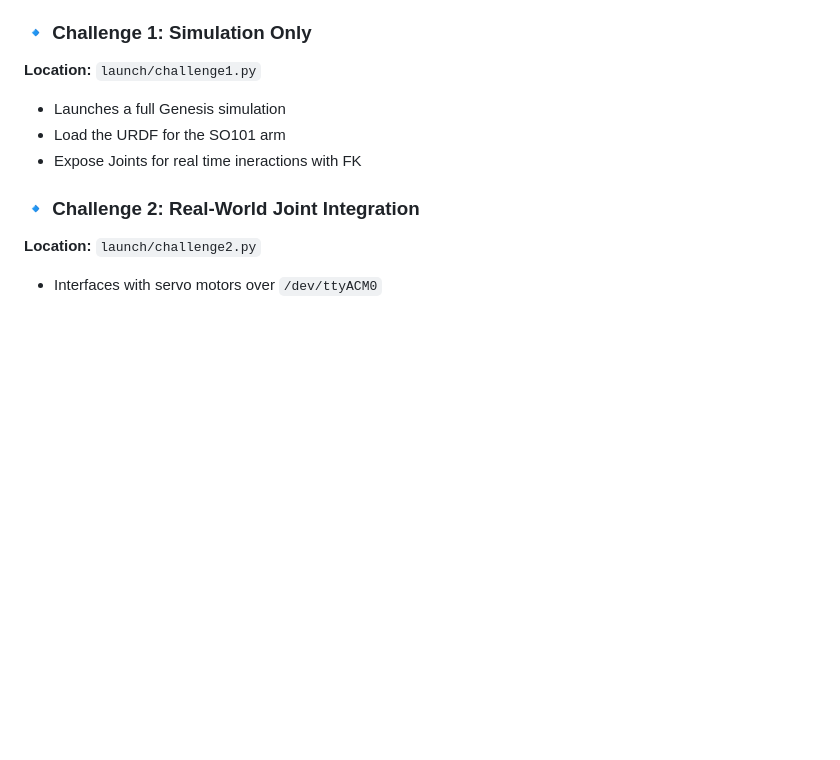
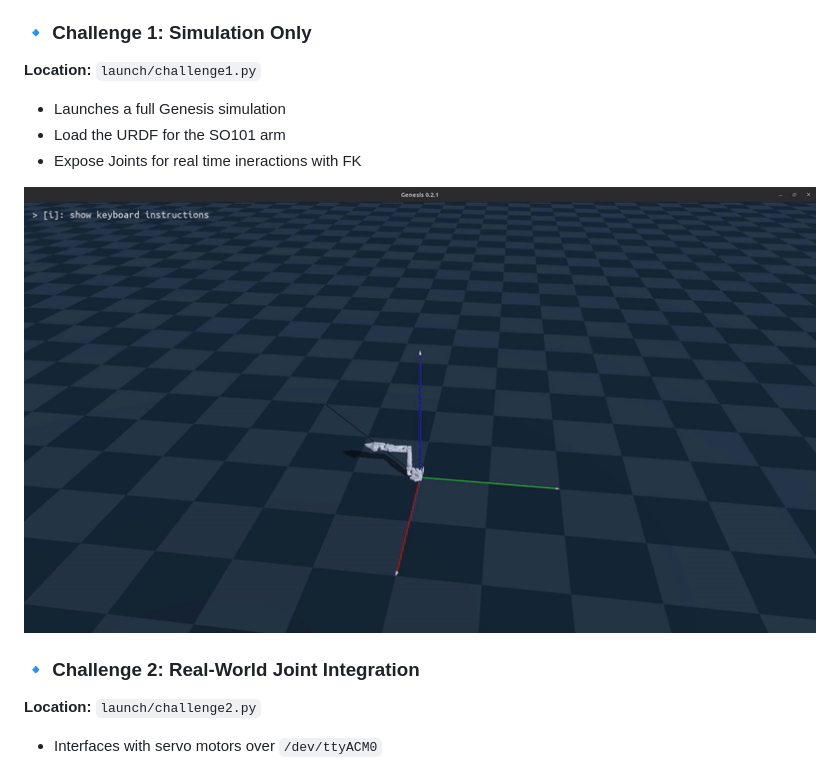
Before and after one commit to Nishanth-CNCPMC/ChallengesGenesis, a Markdown page: README.md, the part around the change printed below. GitHub-like rendering; pictures changed too: assets/challenge1.gif (added); blank space fills up the shorter version.

Commit message:
Add challenge demo GIFs and update README

```diff
--- a/README.md
+++ b/README.md
@@ -53,6 +53,8 @@ You can launch specific challenges either through API calls or by interacting wi
 - Load the URDF for the SO101 arm
 - Expose Joints for real time ineractions with FK
 
+![Challenge 1](./assets/challenge1.gif)
+
 ### 🔹 Challenge 2: Real-World Joint Integration
 **Location:** `launch/challenge2.py`
 
```
Also changed, not shown: other parts of README.md (+2 -0 lines), 1 other file.
